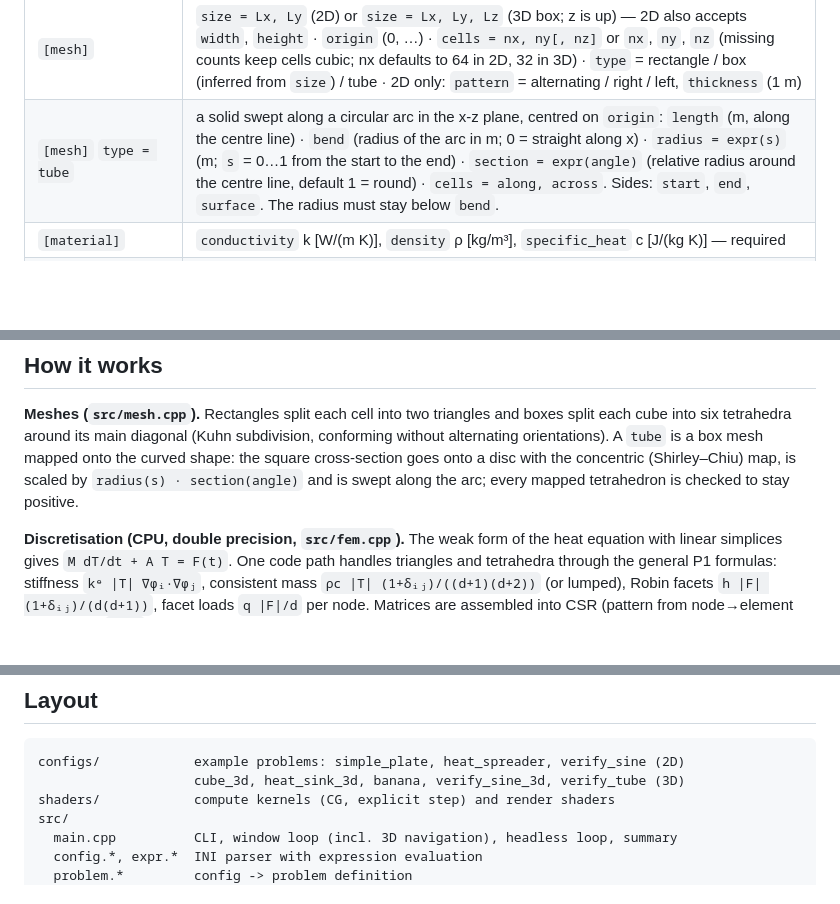
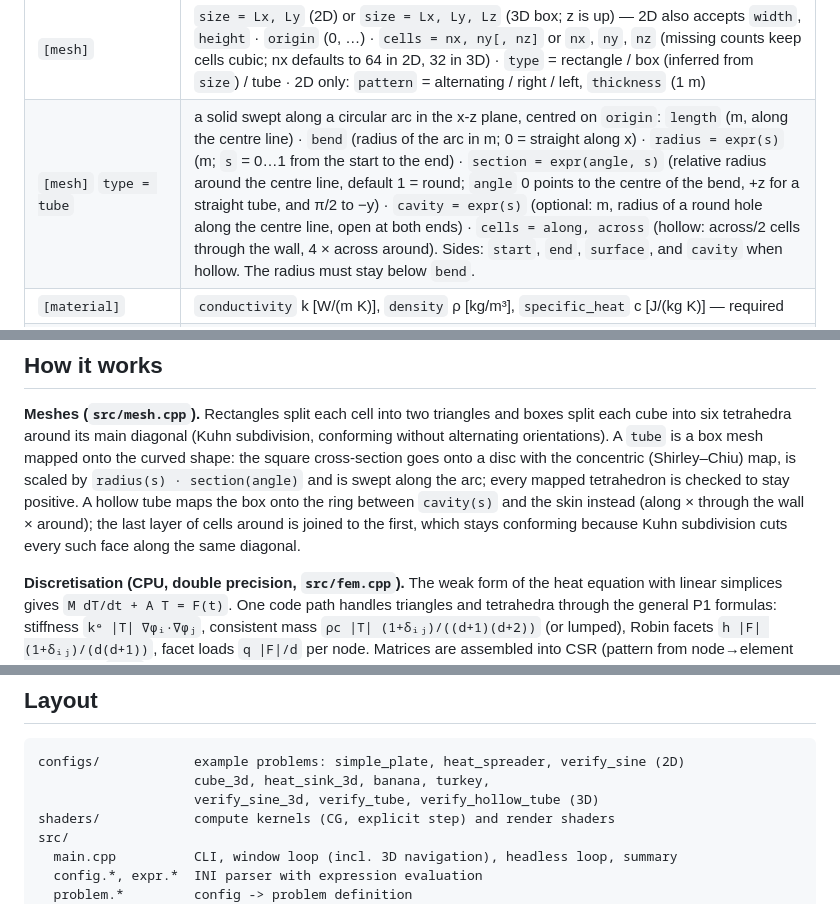
Before and after one commit to developthemike/FiniteCore, a Markdown page: README.md, 3 parts joined by grey strips. Drawn GitHub-style; blank space fills up the shorter version.

````diff
--- a/README.md
+++ b/README.md
@@ -100,7 +118,7 @@ where noted (`z` only in 3D). `#` starts a comment. Unknown keys are reported
 | global | `title` |
 | `[constants]` | `name = expression`, evaluated in order, usable everywhere (case-sensitive) |
 | `[mesh]` | `size = Lx, Ly` (2D) or `size = Lx, Ly, Lz` (3D box; z is up) — 2D also accepts `width`, `height` · `origin` (0, …) · `cells = nx, ny[, nz]` or `nx`, `ny`, `nz` (missing counts keep cells cubic; nx defaults to 64 in 2D, 32 in 3D) · `type` = rectangle / box (inferred from `size`) / tube · 2D only: `pattern` = alternating / right / left, `thickness` (1 m) |
-| `[mesh]` `type = tube` | a solid swept along a circular arc in the x-z plane, centred on `origin`: `length` (m, along the centre line) · `bend` (radius of the arc in m; 0 = straight along x) · `radius = expr(s)` (m; `s` = 0…1 from the start to the end) · `section = expr(angle)` (relative radius around the centre line, default 1 = round) · `cells = along, across`. Sides: `start`, `end`, `surface`. The radius must stay below `bend`. |
+| `[mesh]` `type = tube` | a solid swept along a circular arc in the x-z plane, centred on `origin`: `length` (m, along the centre line) · `bend` (radius of the arc in m; 0 = straight along x) · `radius = expr(s)` (m; `s` = 0…1 from the start to the end) · `section = expr(angle, s)` (relative radius around the centre line, default 1 = round; `angle` 0 points to the centre of the bend, +z for a straight tube, and π/2 to −y) · `cavity = expr(s)` (optional: m, radius of a round hole along the centre line, open at both ends) · `cells = along, across` (hollow: across/2 cells through the wall, 4 × across around). Sides: `start`, `end`, `surface`, and `cavity` when hollow. The radius must stay below `bend`. |
 | `[material]` | `conductivity` k [W/(m K)], `density` ρ [kg/m³], `specific_heat` c [J/(kg K)] — required |
 | `[material.NAME]` | a region + any of the three properties; later sections win. Regions: `rect = x0,y0,x1,y1` · `circle = cx,cy,r` (in 3D these extend through all z: a prism / cylinder) · `box = x0,y0,z0,x1,y1,z1` · `sphere = cx,cy,cz,r` (3D) · `where = expr(x,y[,z])` |
 | `[initial]` | `temperature = expr(x,y[,z])` |
@@ -130,7 +148,11 @@ boxes split each cube into six tetrahedra around its main diagonal (Kuhn
 subdivision, conforming without alternating orientations). A `tube` is a box mesh
 mapped onto the curved shape: the square cross-section goes onto a disc with the
 concentric (Shirley–Chiu) map, is scaled by `radius(s) · section(angle)` and is
-swept along the arc; every mapped tetrahedron is checked to stay positive.
+swept along the arc; every mapped tetrahedron is checked to stay positive. A
+hollow tube maps the box onto the ring between `cavity(s)` and the skin instead
+(along × through the wall × around); the last layer of cells around is joined
+to the first, which stays conforming because Kuhn subdivision cuts every such
+face along the same diagonal.
 
 **Discretisation (CPU, double precision, `src/fem.cpp`).** The weak form of the
 heat equation with linear simplices gives `M dT/dt + A T = F(t)`. One code path
@@ -228,7 +260,8 @@ iteration count of the Jacobi-preconditioned CG.
 
 ```
 configs/            example problems: simple_plate, heat_spreader, verify_sine (2D)
-                    cube_3d, heat_sink_3d, banana, verify_sine_3d, verify_tube (3D)
+                    cube_3d, heat_sink_3d, banana, turkey,
+                    verify_sine_3d, verify_tube, verify_hollow_tube (3D)
 shaders/            compute kernels (CG, explicit step) and render shaders
 src/
   main.cpp          CLI, window loop (incl. 3D navigation), headless loop, summary
````
Also changed, not shown: other parts of README.md (+30 -2 lines), docs/turkey.png (added), 7 other files.
